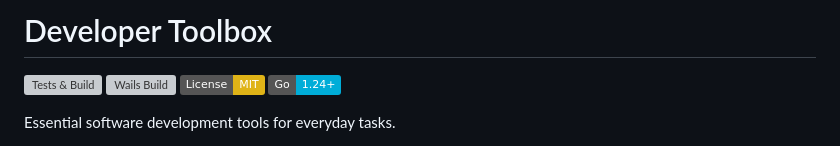
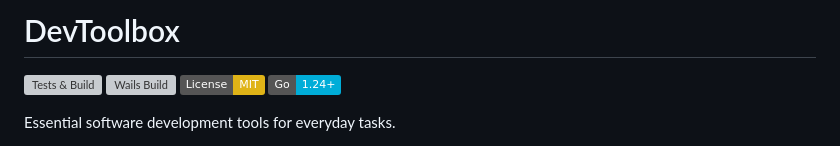
Before and after one commit to vuon9/devtoolbox, a Markdown page: README.md, the part around the change. Rendered like a GitHub page; badges without logos; grey boxes are pictures that could not be loaded.

```diff
--- a/README.md
+++ b/README.md
@@ -1,4 +1,4 @@
-# Developer Toolbox
+# DevToolbox
 
 [![Tests & Build](https://github.com/vuon9/dev-toolbox/actions/workflows/tests.yml/badge.svg)](https://github.com/vuon9/dev-toolbox/actions/workflows/tests.yml)
 [![Wails Build](https://github.com/vuon9/dev-toolbox/actions/workflows/build.yml/badge.svg)](https://github.com/vuon9/dev-toolbox/actions/workflows/build.yml)
```
